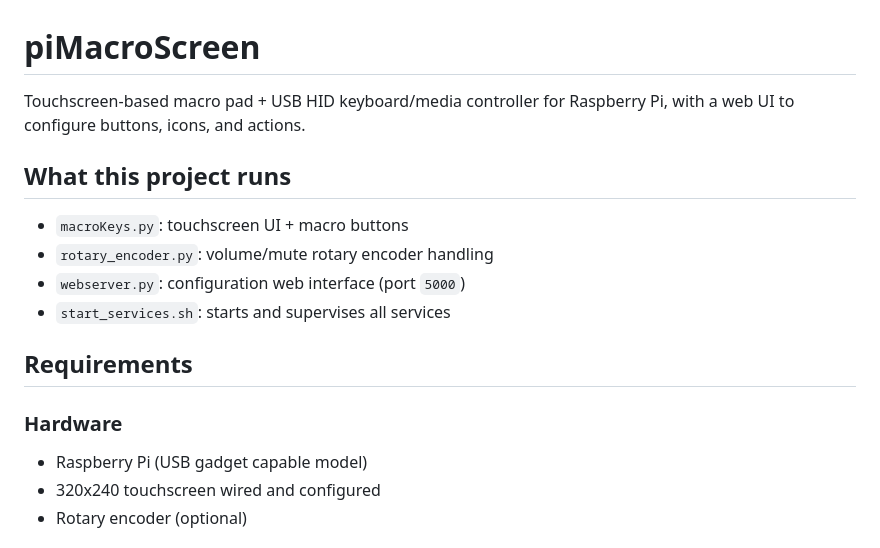
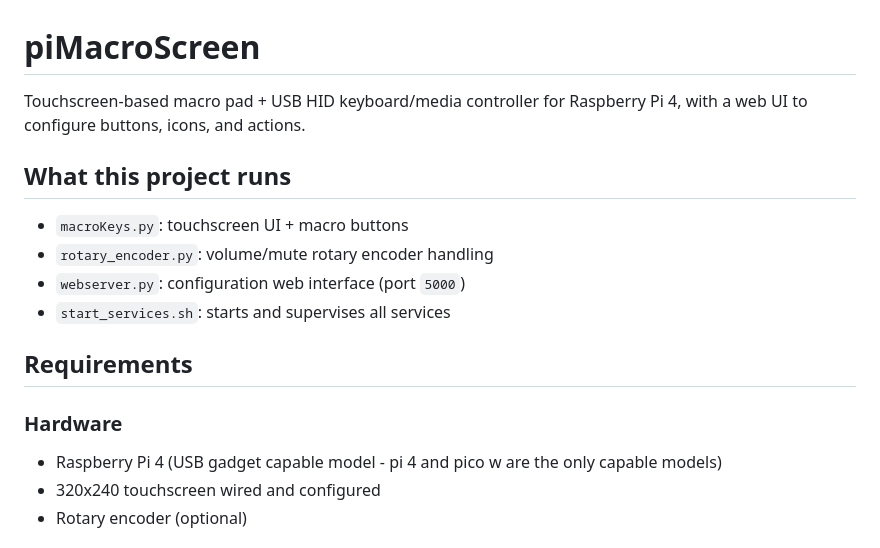
Before and after one commit to lucasheringer/piMacroScreen, a Markdown page: README.md, the part around the change. Drawn GitHub-style.

```diff
--- a/README.md
+++ b/README.md
@@ -1,6 +1,6 @@
 # piMacroScreen
 
-Touchscreen-based macro pad + USB HID keyboard/media controller for Raspberry Pi, with a web UI to configure buttons, icons, and actions.
+Touchscreen-based macro pad + USB HID keyboard/media controller for Raspberry Pi 4, with a web UI to configure buttons, icons, and actions.
 
 ## What this project runs
 
@@ -13,7 +13,7 @@ Touchscreen-based macro pad + USB HID keyboard/media controller for Raspberry Pi
 
 ### Hardware
 
-- Raspberry Pi (USB gadget capable model)
+- Raspberry Pi 4 (USB gadget capable model - pi 4 and pico w are the only capable models)
 - 320x240 touchscreen wired and configured
 - Rotary encoder (optional)
 
```
